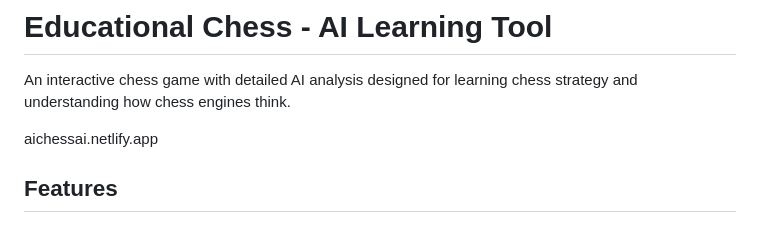
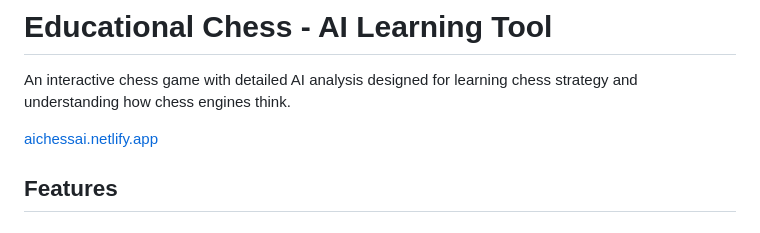
Before and after one commit to AminAzari/AIChess, a Markdown page: README.md, the part around the change. Rendered like a GitHub page.

```diff
--- a/README.md
+++ b/README.md
@@ -2,7 +2,7 @@
 
 An interactive chess game with detailed AI analysis designed for learning chess strategy and understanding how chess engines think.
 
-aichessai.netlify.app
+[aichessai.netlify.app](https://aichessai.netlify.app/)
 
 ## Features
 
```
